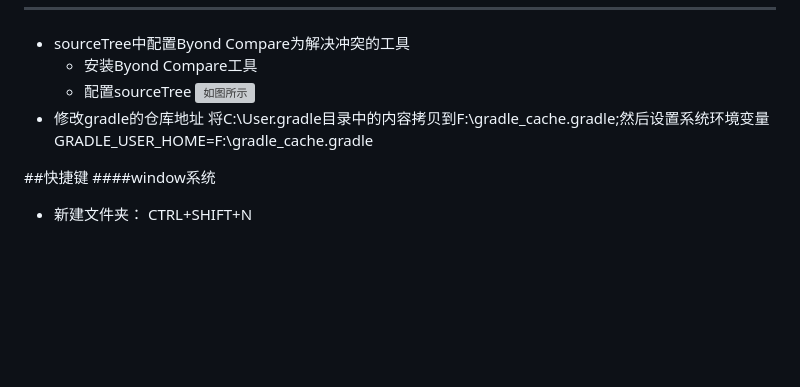
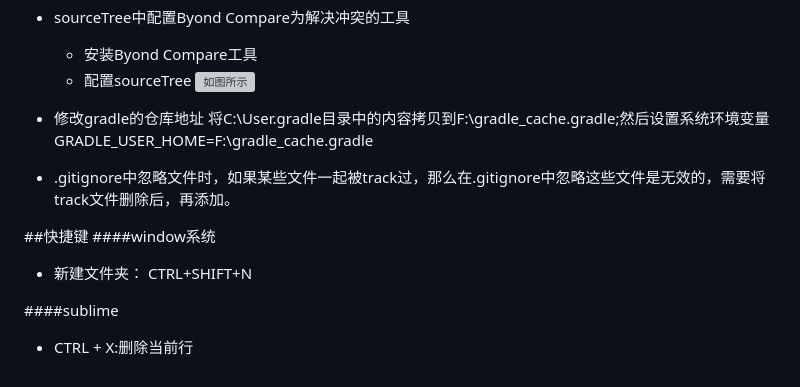
Before and after one commit to weieyuan/Study-Plan-Blog, a Markdown page: 2017/杂碎知识点.md, the part around the change. Rendered like a GitHub page; blank space fills up the shorter version; grey boxes are pictures that could not be loaded.

```diff
--- a/2017/杂碎知识点.md
+++ b/2017/杂碎知识点.md
@@ -7,6 +7,11 @@ ___
 * 修改gradle的仓库地址
 将C:\User\.gradle目录中的内容拷贝到F:\gradle_cache\.gradle;然后设置系统环境变量GRADLE_USER_HOME=F:\gradle_cache\.gradle
 
+* .gitignore中忽略文件时，如果某些文件一起被track过，那么在.gitignore中忽略这些文件是无效的，需要将track文件删除后，再添加。
+
 ##快捷键
 ####window系统
 * 新建文件夹： CTRL+SHIFT+N
+
+####sublime
+* CTRL + X:删除当前行
```
Also changed, not shown: 2017/SpringMVC.md (+7 -0 lines), 2017/image/messageConverters.PNG (added), 14 other files.
